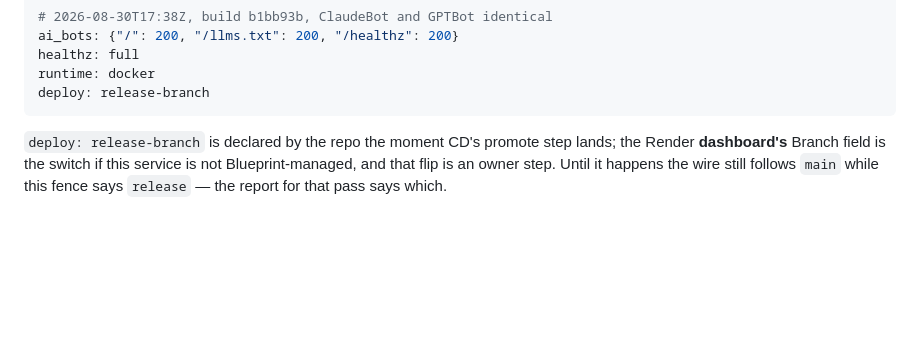
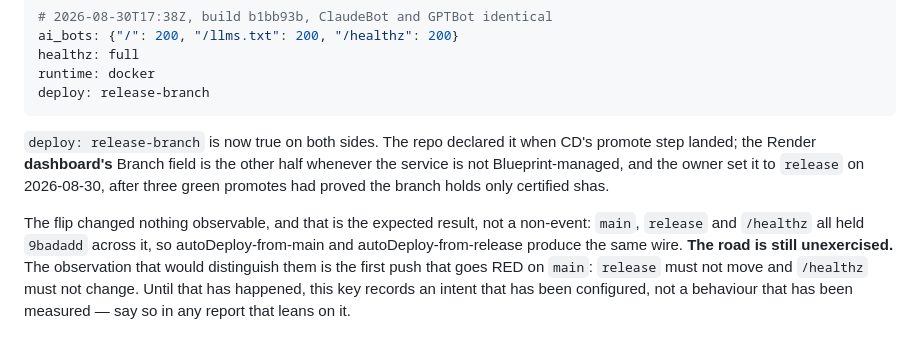
Before and after one commit to pip-install-python/dash-model-viewer, a Markdown page: DIVERGENCES.md, the part around the change. GitHub-like rendering; blank space fills up the shorter version.

````diff
--- a/DIVERGENCES.md
+++ b/DIVERGENCES.md
@@ -386,8 +386,17 @@ runtime: docker
 deploy: release-branch
 ```
 
-`deploy: release-branch` is declared by the repo the moment CD's promote
-step lands; the Render **dashboard's** Branch field is the switch if this
-service is not Blueprint-managed, and that flip is an owner step. Until
-it happens the wire still follows `main` while this fence says
-`release` — the report for that pass says which.
+`deploy: release-branch` is now true on both sides. The repo declared it
+when CD's promote step landed; the Render **dashboard's** Branch field is
+the other half whenever the service is not Blueprint-managed, and the
+owner set it to `release` on 2026-08-30, after three green promotes had
+proved the branch holds only certified shas.
+
+The flip changed nothing observable, and that is the expected result, not
+a non-event: `main`, `release` and `/healthz` all held `9badadd` across
+it, so autoDeploy-from-main and autoDeploy-from-release produce the same
+wire. **The road is still unexercised.** The observation that would
+distinguish them is the first push that goes RED on `main`: `release`
+must not move and `/healthz` must not change. Until that has happened,
+this key records an intent that has been configured, not a behaviour that
+has been measured — say so in any report that leans on it.
````
Also changed, not shown: DEPLOY-READINESS.md (+18 -8 lines).
